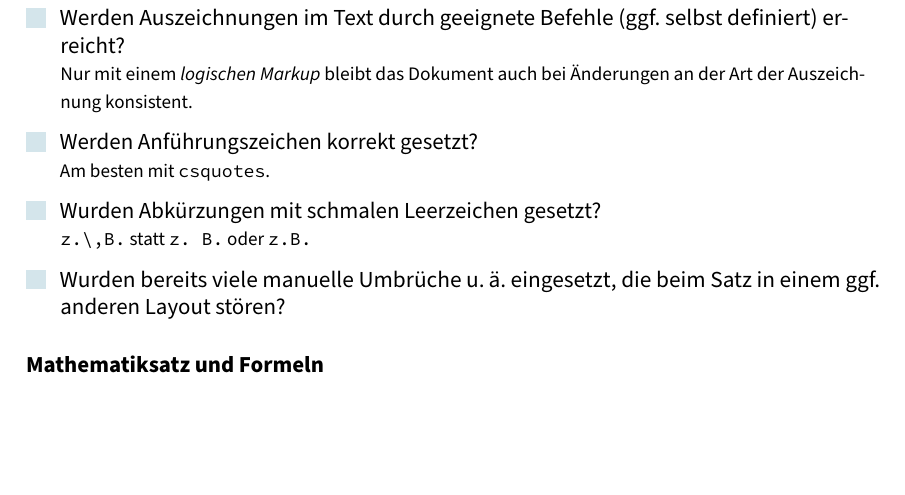
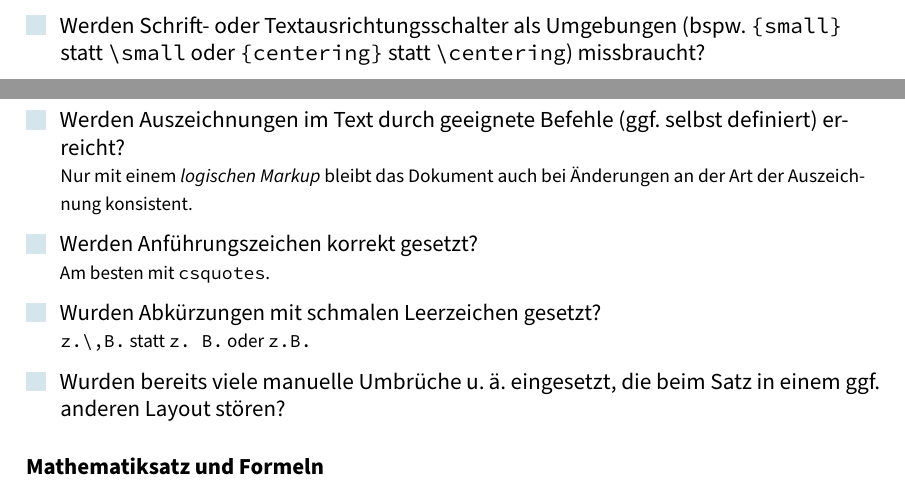
Before and after one commit to tweh/tex-checkliste, a LaTeX document (tex_checkliste.tex): part of page 2 of 3 before the commit and two parts of pages 1 and 2 of 3 after it, the two joined at a grey line, cut at the place of the change, the shorter picture padded with empty space. Compiled offline with pdfLaTeX.

Commit message:
added content

```diff
--- a/tex_checkliste.tex
+++ b/tex_checkliste.tex
@@ -151,6 +151,8 @@
       \hint{\url{https://ctan.org/pkg/l2tabu}}
    \item Werden Absätze korrekt ausgezeichnet (Leerzeile oder \cs{par}; nicht \cs{\textbackslash})?
    \item Wird \cs{emph} (statt \cs{textit}) für einfache Auszeichnungen benutzt?
+   \item Werden Schrift- oder Textausrichtungsschalter als Umgebungen (bspw. \env{small} statt \cs{small}
+      oder \env{centering} statt \cs{centering}) missbraucht?
    \item Werden Auszeichnungen im Text durch geeignete Befehle (ggf. selbst definiert) erreicht?
       \hint{Nur mit einem \emph{logischen Markup} bleibt das Dokument auch bei Änderungen
       an der Art der Auszeichnung konsistent.}
```
